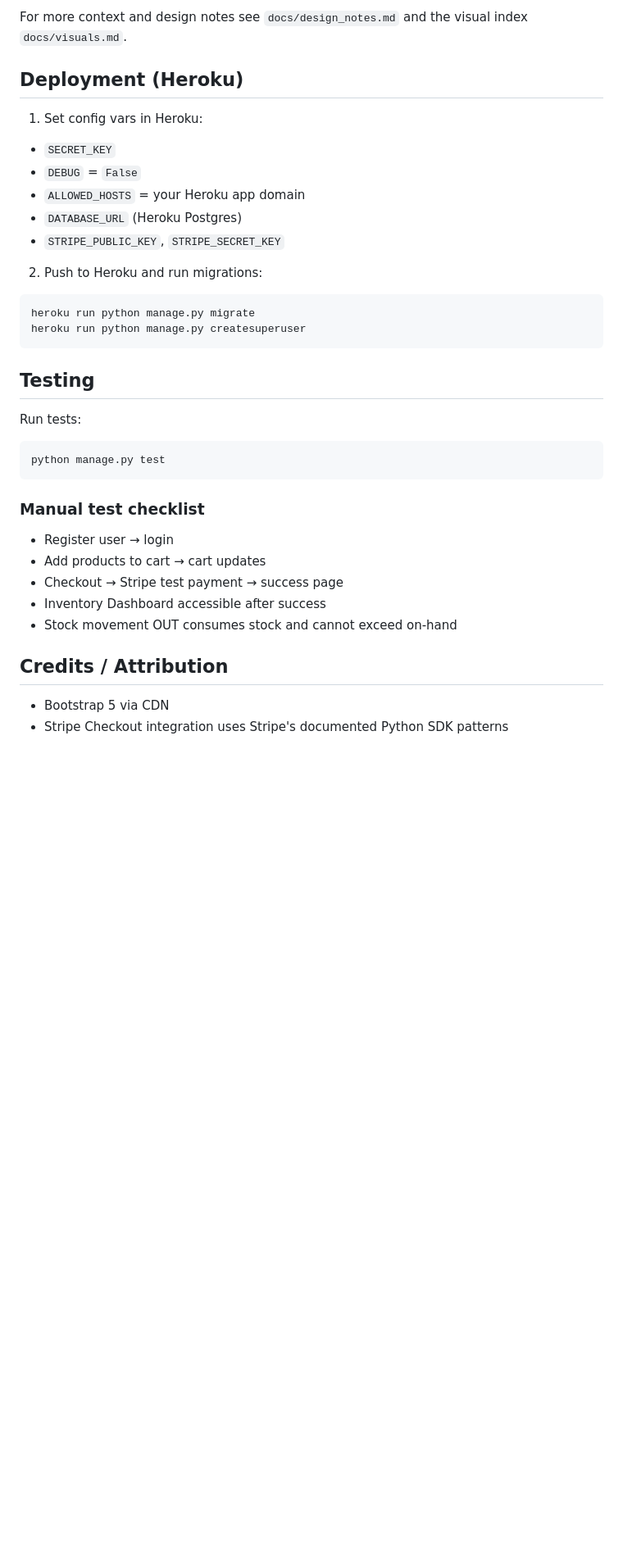
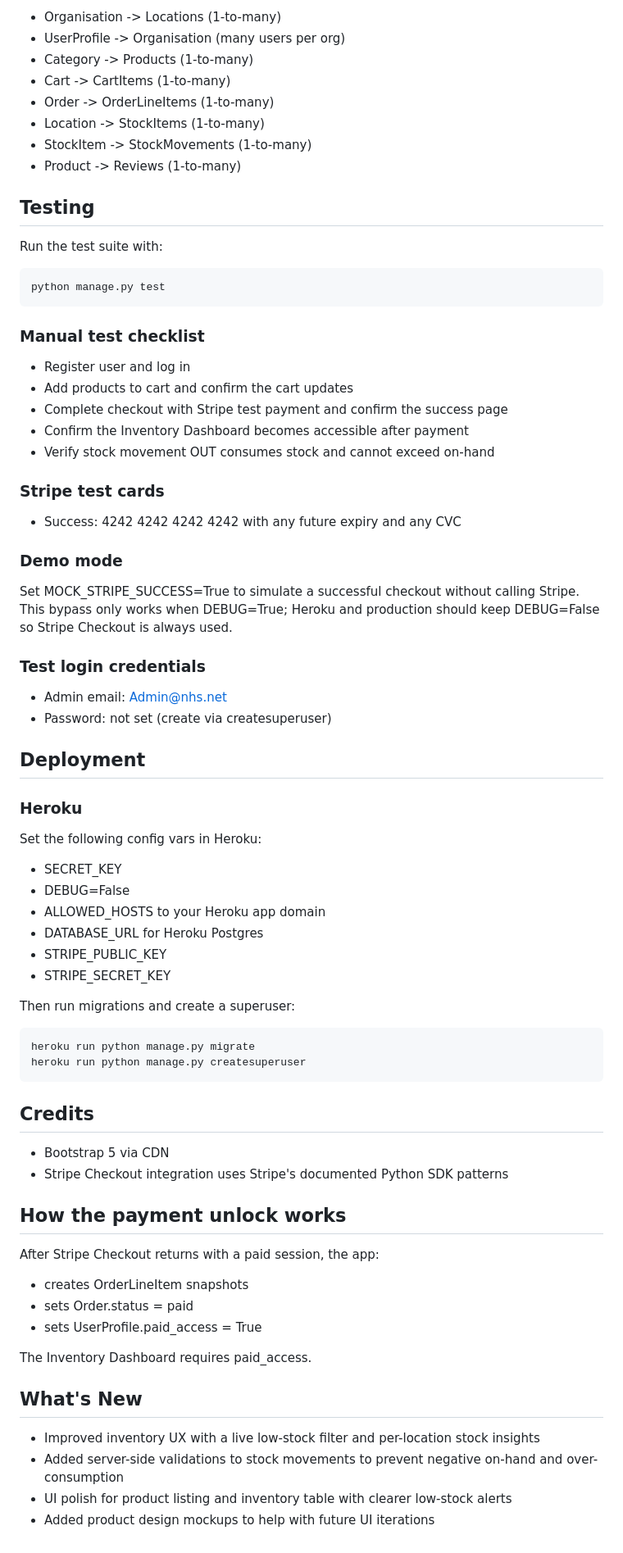
Before and after one commit to McBonuss/medistock, a Markdown page: README.md, the part around one of its changes. Shown at 82% size. GitHub-like rendering; blank space fills up the shorter version.

Commit message:
Refactor README for clarity and organization; update user experience section and add features overview

````diff
--- a/README.md
+++ b/README.md
@@ -137,25 +106,15 @@ Inventory dashboard (tablet):
-For more context and design notes see `docs/design_notes.md` and the visual index `docs/visuals.md`.
-
-## Deployment (Heroku)
-
-1. Set config vars in Heroku:
-
-- `SECRET_KEY`
-- `DEBUG` = `False`
-- `ALLOWED_HOSTS` = your Heroku app domain
-- `DATABASE_URL` (Heroku Postgres)
-- `STRIPE_PUBLIC_KEY`, `STRIPE_SECRET_KEY`
-
-2. Push to Heroku and run migrations:
-
-```bash
-heroku run python manage.py migrate
-heroku run python manage.py createsuperuser
-```
+- Organisation -> Locations (1-to-many)
+- UserProfile -> Organisation (many users per org)
+- Category -> Products (1-to-many)
+- Cart -> CartItems (1-to-many)
+- Order -> OrderLineItems (1-to-many)
+- Location -> StockItems (1-to-many)
+- StockItem -> StockMovements (1-to-many)
+- Product -> Reviews (1-to-many)
 
 ## Testing
 
-Run tests:
+Run the test suite with:
 
 ```bash
 python manage.py test
@@ -163,13 +122,64 @@ python manage.py test
 
 ### Manual test checklist
 
-- Register user → login
-- Add products to cart → cart updates
-- Checkout → Stripe test payment → success page
-- Inventory Dashboard accessible after success
-- Stock movement OUT consumes stock and cannot exceed on-hand
+- Register user and log in
+- Add products to cart and confirm the cart updates
+- Complete checkout with Stripe test payment and confirm the success page
+- Confirm the Inventory Dashboard becomes accessible after payment
+- Verify stock movement OUT consumes stock and cannot exceed on-hand
 
-## Credits / Attribution
+### Stripe test cards
+
+- Success: 4242 4242 4242 4242 with any future expiry and any CVC
+
+### Demo mode
+
+Set MOCK_STRIPE_SUCCESS=True to simulate a successful checkout without calling Stripe.
+This bypass only works when DEBUG=True; Heroku and production should keep DEBUG=False so Stripe Checkout is always used.
+
+### Test login credentials
+
+- Admin email: Admin@nhs.net
+- Password: not set (create via createsuperuser)
+
+## Deployment
+
+### Heroku
+
+Set the following config vars in Heroku:
+
+- SECRET_KEY
+- DEBUG=False
+- ALLOWED_HOSTS to your Heroku app domain
+- DATABASE_URL for Heroku Postgres
+- STRIPE_PUBLIC_KEY
+- STRIPE_SECRET_KEY
+
+Then run migrations and create a superuser:
+
+```bash
+heroku run python manage.py migrate
+heroku run python manage.py createsuperuser
+```
+
+## Credits
 
 - Bootstrap 5 via CDN
 - Stripe Checkout integration uses Stripe's documented Python SDK patterns
+
+## How the payment unlock works
+
+After Stripe Checkout returns with a paid session, the app:
+
+- creates OrderLineItem snapshots
+- sets Order.status = paid
+- sets UserProfile.paid_access = True
+
+The Inventory Dashboard requires paid_access.
+
+## What's New
+
+- Improved inventory UX with a live low-stock filter and per-location stock insights
+- Added server-side validations to stock movements to prevent negative on-hand and over-consumption
+- UI polish for product listing and inventory table with clearer low-stock alerts
+- Added product design mockups to help with future UI iterations
````
Also changed, not shown: other parts of README.md (+60 -91 lines).
